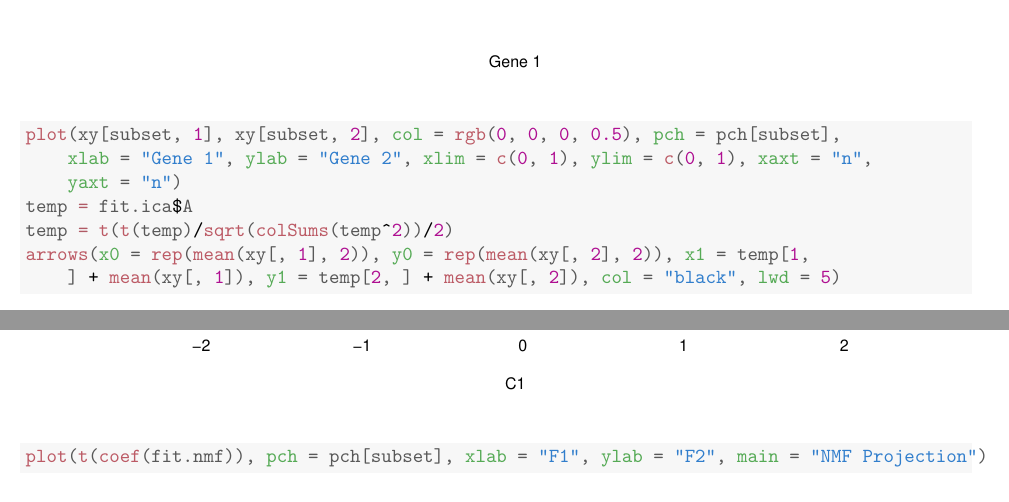
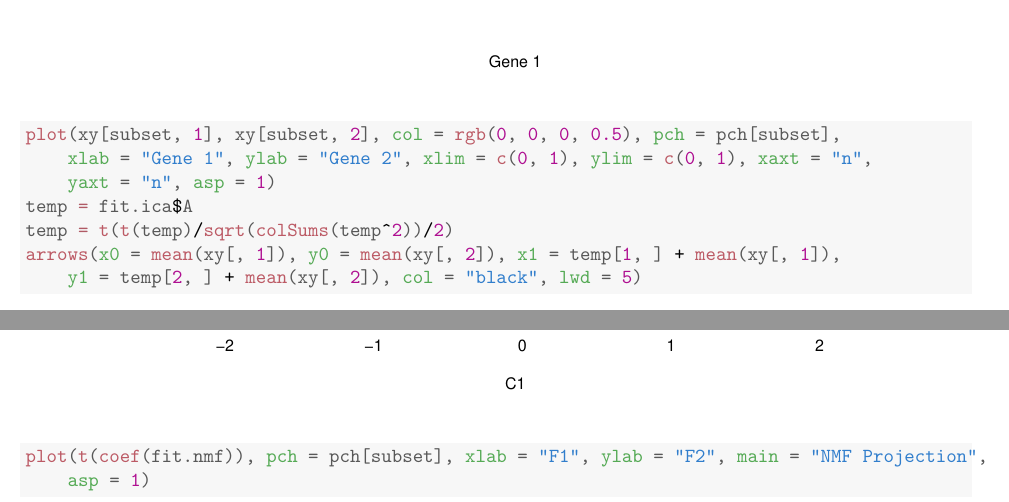
Before and after one commit to mpinese/phd-thesis, a LaTeX document (analysis/biosurv/reports/PCA_ICA_NMF_comparison/report.tex): two parts of pages 3 and 8 of 9, joined at a grey line, cut so that both start at the same text. The pictures show the PDF file analysis/biosurv/reports/PCA_ICA_NMF_comparison/report.pdf that the author committed with the source.

Commit message:
Fixed up aspect ratio of factorization plots; PCA components now actually look orthogonal.

```diff
--- a/analysis/biosurv/reports/PCA_ICA_NMF_comparison/report.tex
+++ b/analysis/biosurv/reports/PCA_ICA_NMF_comparison/report.tex
@@ -103,7 +103,7 @@
 \hlstd{pch} \hlkwb{=} \hlstd{syms[xyc[,} \hlnum{3}\hlstd{]]}
 
 \hlkwd{plot}\hlstd{(}\hlnum{0} \hlopt{~} \hlnum{0}\hlstd{,} \hlkwc{type} \hlstd{=} \hlstr{"n"}\hlstd{,} \hlkwc{xlab} \hlstd{=} \hlstr{"Gene 1"}\hlstd{,} \hlkwc{ylab} \hlstd{=} \hlstr{"Gene 2"}\hlstd{,} \hlkwc{xlim} \hlstd{=} \hlkwd{c}\hlstd{(}\hlnum{0}\hlstd{,} \hlnum{1}\hlstd{),} \hlkwc{ylim} \hlstd{=} \hlkwd{c}\hlstd{(}\hlnum{0}\hlstd{,}
-    \hlnum{1}\hlstd{),} \hlkwc{xaxt} \hlstd{=} \hlstr{"n"}\hlstd{,} \hlkwc{yaxt} \hlstd{=} \hlstr{"n"}\hlstd{)}
+    \hlnum{1}\hlstd{),} \hlkwc{xaxt} \hlstd{=} \hlstr{"n"}\hlstd{,} \hlkwc{yaxt} \hlstd{=} \hlstr{"n"}\hlstd{,} \hlkwc{asp} \hlstd{=} \hlnum{1}\hlstd{)}
 \hlcom{# arrows( x0 = c(0, 0), y0 = c(0, 0), x1 = c(0.5, 1), y1 = c(1, 0.45), col =}
 \hlcom{# 'lightgrey', lwd = 5)}
 \hlkwd{points}\hlstd{(xy[subset,} \hlnum{1}\hlstd{], xy[subset,} \hlnum{2}\hlstd{],} \hlkwc{col} \hlstd{=} \hlstr{"black"}\hlstd{,} \hlkwc{pch} \hlstd{= pch[subset])}
@@ -120,11 +120,11 @@
 \begin{kframe}\begin{alltt}
 \hlkwd{plot}\hlstd{(xy[subset,} \hlnum{1}\hlstd{], xy[subset,} \hlnum{2}\hlstd{],} \hlkwc{col} \hlstd{=} \hlkwd{rgb}\hlstd{(}\hlnum{0}\hlstd{,} \hlnum{0}\hlstd{,} \hlnum{0}\hlstd{,} \hlnum{0.5}\hlstd{),} \hlkwc{pch} \hlstd{= pch[subset],}
     \hlkwc{xlab} \hlstd{=} \hlstr{"Gene 1"}\hlstd{,} \hlkwc{ylab} \hlstd{=} \hlstr{"Gene 2"}\hlstd{,} \hlkwc{xlim} \hlstd{=} \hlkwd{c}\hlstd{(}\hlnum{0}\hlstd{,} \hlnum{1}\hlstd{),} \hlkwc{ylim} \hlstd{=} \hlkwd{c}\hlstd{(}\hlnum{0}\hlstd{,} \hlnum{1}\hlstd{),} \hlkwc{xaxt} \hlstd{=} \hlstr{"n"}\hlstd{,}
-    \hlkwc{yaxt} \hlstd{=} \hlstr{"n"}\hlstd{)}
+    \hlkwc{yaxt} \hlstd{=} \hlstr{"n"}\hlstd{,} \hlkwc{asp} \hlstd{=} \hlnum{1}\hlstd{)}
 \hlstd{temp} \hlkwb{=} \hlstd{fit.pca}\hlopt{$}\hlstd{rotation}
 \hlstd{temp} \hlkwb{=} \hlkwd{t}\hlstd{(}\hlkwd{t}\hlstd{(temp)}\hlopt{/}\hlkwd{sqrt}\hlstd{(}\hlkwd{colSums}\hlstd{(temp}\hlopt{^}\hlnum{2}\hlstd{))}\hlopt{/}\hlnum{2}\hlstd{)}
-\hlkwd{arrows}\hlstd{(}\hlkwc{x0} \hlstd{=} \hlkwd{rep}\hlstd{(}\hlkwd{mean}\hlstd{(xy[,} \hlnum{1}\hlstd{],} \hlnum{2}\hlstd{)),} \hlkwc{y0} \hlstd{=} \hlkwd{rep}\hlstd{(}\hlkwd{mean}\hlstd{(xy[,} \hlnum{2}\hlstd{],} \hlnum{2}\hlstd{)),} \hlkwc{x1} \hlstd{= temp[}\hlnum{1}\hlstd{,}
-    \hlstd{]} \hlopt{+} \hlkwd{mean}\hlstd{(xy[,} \hlnum{1}\hlstd{]),} \hlkwc{y1} \hlstd{= temp[}\hlnum{2}\hlstd{, ]} \hlopt{+} \hlkwd{mean}\hlstd{(xy[,} \hlnum{2}\hlstd{]),} \hlkwc{col} \hlstd{=} \hlstr{"black"}\hlstd{,} \hlkwc{lwd} \hlstd{=} \hlnum{5}\hlstd{)}
+\hlkwd{arrows}\hlstd{(}\hlkwc{x0} \hlstd{=} \hlkwd{mean}\hlstd{(xy[,} \hlnum{1}\hlstd{]),} \hlkwc{y0} \hlstd{=} \hlkwd{mean}\hlstd{(xy[,} \hlnum{2}\hlstd{]),} \hlkwc{x1} \hlstd{= temp[}\hlnum{1}\hlstd{, ]} \hlopt{+} \hlkwd{mean}\hlstd{(xy[,} \hlnum{1}\hlstd{]),}
+    \hlkwc{y1} \hlstd{= temp[}\hlnum{2}\hlstd{, ]} \hlopt{+} \hlkwd{mean}\hlstd{(xy[,} \hlnum{2}\hlstd{]),} \hlkwc{col} \hlstd{=} \hlstr{"black"}\hlstd{,} \hlkwc{lwd} \hlstd{=} \hlnum{5}\hlstd{)}
 \end{alltt}
 \end{kframe}
 
@@ -136,11 +136,11 @@
 \begin{kframe}\begin{alltt}
 \hlkwd{plot}\hlstd{(xy[subset,} \hlnum{1}\hlstd{], xy[subset,} \hlnum{2}\hlstd{],} \hlkwc{col} \hlstd{=} \hlkwd{rgb}\hlstd{(}\hlnum{0}\hlstd{,} \hlnum{0}\hlstd{,} \hlnum{0}\hlstd{,} \hlnum{0.5}\hlstd{),} \hlkwc{pch} \hlstd{= pch[subset],}
     \hlkwc{xlab} \hlstd{=} \hlstr{"Gene 1"}\hlstd{,} \hlkwc{ylab} \hlstd{=} \hlstr{"Gene 2"}\hlstd{,} \hlkwc{xlim} \hlstd{=} \hlkwd{c}\hlstd{(}\hlnum{0}\hlstd{,} \hlnum{1}\hlstd{),} \hlkwc{ylim} \hlstd{=} \hlkwd{c}\hlstd{(}\hlnum{0}\hlstd{,} \hlnum{1}\hlstd{),} \hlkwc{xaxt} \hlstd{=} \hlstr{"n"}\hlstd{,}
-    \hlkwc{yaxt} \hlstd{=} \hlstr{"n"}\hlstd{)}
+    \hlkwc{yaxt} \hlstd{=} \hlstr{"n"}\hlstd{,} \hlkwc{asp} \hlstd{=} \hlnum{1}\hlstd{)}
 \hlstd{temp} \hlkwb{=} \hlstd{fit.ica}\hlopt{$}\hlstd{A}
 \hlstd{temp} \hlkwb{=} \hlkwd{t}\hlstd{(}\hlkwd{t}\hlstd{(temp)}\hlopt{/}\hlkwd{sqrt}\hlstd{(}\hlkwd{colSums}\hlstd{(temp}\hlopt{^}\hlnum{2}\hlstd{))}\hlopt{/}\hlnum{2}\hlstd{)}
-\hlkwd{arrows}\hlstd{(}\hlkwc{x0} \hlstd{=} \hlkwd{rep}\hlstd{(}\hlkwd{mean}\hlstd{(xy[,} \hlnum{1}\hlstd{],} \hlnum{2}\hlstd{)),} \hlkwc{y0} \hlstd{=} \hlkwd{rep}\hlstd{(}\hlkwd{mean}\hlstd{(xy[,} \hlnum{2}\hlstd{],} \hlnum{2}\hlstd{)),} \hlkwc{x1} \hlstd{= temp[}\hlnum{1}\hlstd{,}
-    \hlstd{]} \hlopt{+} \hlkwd{mean}\hlstd{(xy[,} \hlnum{1}\hlstd{]),} \hlkwc{y1} \hlstd{= temp[}\hlnum{2}\hlstd{, ]} \hlopt{+} \hlkwd{mean}\hlstd{(xy[,} \hlnum{2}\hlstd{]),} \hlkwc{col} \hlstd{=} \hlstr{"black"}\hlstd{,} \hlkwc{lwd} \hlstd{=} \hlnum{5}\hlstd{)}
+\hlkwd{arrows}\hlstd{(}\hlkwc{x0} \hlstd{=} \hlkwd{mean}\hlstd{(xy[,} \hlnum{1}\hlstd{]),} \hlkwc{y0} \hlstd{=} \hlkwd{mean}\hlstd{(xy[,} \hlnum{2}\hlstd{]),} \hlkwc{x1} \hlstd{= temp[}\hlnum{1}\hlstd{, ]} \hlopt{+} \hlkwd{mean}\hlstd{(xy[,} \hlnum{1}\hlstd{]),}
+    \hlkwc{y1} \hlstd{= temp[}\hlnum{2}\hlstd{, ]} \hlopt{+} \hlkwd{mean}\hlstd{(xy[,} \hlnum{2}\hlstd{]),} \hlkwc{col} \hlstd{=} \hlstr{"black"}\hlstd{,} \hlkwc{lwd} \hlstd{=} \hlnum{5}\hlstd{)}
 \end{alltt}
 \end{kframe}
 
@@ -152,11 +152,10 @@
 \begin{kframe}\begin{alltt}
 \hlkwd{plot}\hlstd{(xy[subset,} \hlnum{1}\hlstd{], xy[subset,} \hlnum{2}\hlstd{],} \hlkwc{col} \hlstd{=} \hlkwd{rgb}\hlstd{(}\hlnum{0}\hlstd{,} \hlnum{0}\hlstd{,} \hlnum{0}\hlstd{,} \hlnum{0.5}\hlstd{),} \hlkwc{pch} \hlstd{= pch[subset],}
     \hlkwc{xlab} \hlstd{=} \hlstr{"Gene 1"}\hlstd{,} \hlkwc{ylab} \hlstd{=} \hlstr{"Gene 2"}\hlstd{,} \hlkwc{xlim} \hlstd{=} \hlkwd{c}\hlstd{(}\hlnum{0}\hlstd{,} \hlnum{1}\hlstd{),} \hlkwc{ylim} \hlstd{=} \hlkwd{c}\hlstd{(}\hlnum{0}\hlstd{,} \hlnum{1}\hlstd{),} \hlkwc{xaxt} \hlstd{=} \hlstr{"n"}\hlstd{,}
-    \hlkwc{yaxt} \hlstd{=} \hlstr{"n"}\hlstd{)}
+    \hlkwc{yaxt} \hlstd{=} \hlstr{"n"}\hlstd{,} \hlkwc{asp} \hlstd{=} \hlnum{1}\hlstd{)}
 \hlstd{temp} \hlkwb{=} \hlkwd{basis}\hlstd{(fit.nmf)}
 \hlstd{temp} \hlkwb{=} \hlkwd{t}\hlstd{(}\hlkwd{t}\hlstd{(temp)}\hlopt{/}\hlkwd{sqrt}\hlstd{(}\hlkwd{colSums}\hlstd{(temp}\hlopt{^}\hlnum{2}\hlstd{))}\hlopt{/}\hlnum{2}\hlstd{)}
-\hlkwd{arrows}\hlstd{(}\hlkwc{x0} \hlstd{=} \hlkwd{c}\hlstd{(}\hlnum{0}\hlstd{,} \hlnum{0}\hlstd{),} \hlkwc{y0} \hlstd{=} \hlkwd{c}\hlstd{(}\hlnum{0}\hlstd{,} \hlnum{0}\hlstd{),} \hlkwc{x1} \hlstd{= temp[}\hlnum{1}\hlstd{, ],} \hlkwc{y1} \hlstd{= temp[}\hlnum{2}\hlstd{, ],} \hlkwc{col} \hlstd{=} \hlstr{"black"}\hlstd{,}
-    \hlkwc{lwd} \hlstd{=} \hlnum{5}\hlstd{)}
+\hlkwd{arrows}\hlstd{(}\hlkwc{x0} \hlstd{=} \hlnum{0}\hlstd{,} \hlkwc{y0} \hlstd{=} \hlnum{0}\hlstd{,} \hlkwc{x1} \hlstd{= temp[}\hlnum{1}\hlstd{, ],} \hlkwc{y1} \hlstd{= temp[}\hlnum{2}\hlstd{, ],} \hlkwc{col} \hlstd{=} \hlstr{"black"}\hlstd{,} \hlkwc{lwd} \hlstd{=} \hlnum{5}\hlstd{)}
 \end{alltt}
 \end{kframe}
 
@@ -167,7 +166,7 @@
 
 \begin{kframe}\begin{alltt}
 \hlkwd{plot}\hlstd{(xy[subset,} \hlnum{1}\hlstd{], xy[subset,} \hlnum{2}\hlstd{],} \hlkwc{col} \hlstd{=} \hlstr{"black"}\hlstd{,} \hlkwc{pch} \hlstd{= pch[subset],} \hlkwc{xlab} \hlstd{=} \hlstr{"Gene 1"}\hlstd{,}
-    \hlkwc{ylab} \hlstd{=} \hlstr{"Gene 2"}\hlstd{,} \hlkwc{xlim} \hlstd{=} \hlkwd{c}\hlstd{(}\hlnum{0}\hlstd{,} \hlnum{1}\hlstd{),} \hlkwc{ylim} \hlstd{=} \hlkwd{c}\hlstd{(}\hlnum{0}\hlstd{,} \hlnum{1}\hlstd{))}
+    \hlkwc{ylab} \hlstd{=} \hlstr{"Gene 2"}\hlstd{,} \hlkwc{xlim} \hlstd{=} \hlkwd{c}\hlstd{(}\hlnum{0}\hlstd{,} \hlnum{1}\hlstd{),} \hlkwc{ylim} \hlstd{=} \hlkwd{c}\hlstd{(}\hlnum{0}\hlstd{,} \hlnum{1}\hlstd{),} \hlkwc{asp} \hlstd{=} \hlnum{1}\hlstd{)}
 \hlcom{# legend('topright', legend = c('State A', 'State B', 'Transition State'),}
 \hlcom{# pch = syms[c(3, 1, 2)], inset = 0.05)}
 \hlkwd{legend}\hlstd{(}\hlstr{"topright"}\hlstd{,} \hlkwc{legend} \hlstd{=} \hlkwd{c}\hlstd{(}\hlstr{"PCA"}\hlstd{,} \hlstr{"ICA"}\hlstd{,} \hlstr{"NMF"}\hlstd{),} \hlkwc{lty} \hlstd{=} \hlstr{"solid"}\hlstd{,} \hlkwc{lwd} \hlstd{=} \hlnum{5}\hlstd{,}
@@ -188,7 +187,8 @@
 
 
 \begin{kframe}\begin{alltt}
-\hlkwd{plot}\hlstd{(fit.pca}\hlopt{$}\hlstd{x[subset, ],} \hlkwc{pch} \hlstd{= pch[subset],} \hlkwc{xlab} \hlstd{=} \hlstr{"PC1"}\hlstd{,} \hlkwc{ylab} \hlstd{=} \hlstr{"PC2"}\hlstd{,} \hlkwc{main} \hlstd{=} \hlstr{"PCA Projection"}\hlstd{)}
+\hlkwd{plot}\hlstd{(fit.pca}\hlopt{$}\hlstd{x[subset, ],} \hlkwc{pch} \hlstd{= pch[subset],} \hlkwc{xlab} \hlstd{=} \hlstr{"PC1"}\hlstd{,} \hlkwc{ylab} \hlstd{=} \hlstr{"PC2"}\hlstd{,} \hlkwc{main} \hlstd{=} \hlstr{"PCA Projection"}\hlstd{,}
+    \hlkwc{asp} \hlstd{=} \hlnum{1}\hlstd{)}
 \end{alltt}
 \end{kframe}
 
@@ -198,7 +198,8 @@
 
 
 \begin{kframe}\begin{alltt}
-\hlkwd{plot}\hlstd{(fit.ica}\hlopt{$}\hlstd{S[subset, ],} \hlkwc{pch} \hlstd{= pch[subset],} \hlkwc{xlab} \hlstd{=} \hlstr{"C1"}\hlstd{,} \hlkwc{ylab} \hlstd{=} \hlstr{"C2"}\hlstd{,} \hlkwc{main} \hlstd{=} \hlstr{"ICA Projection"}\hlstd{)}
+\hlkwd{plot}\hlstd{(fit.ica}\hlopt{$}\hlstd{S[subset, ],} \hlkwc{pch} \hlstd{= pch[subset],} \hlkwc{xlab} \hlstd{=} \hlstr{"C1"}\hlstd{,} \hlkwc{ylab} \hlstd{=} \hlstr{"C2"}\hlstd{,} \hlkwc{main} \hlstd{=} \hlstr{"ICA Projection"}\hlstd{,}
+    \hlkwc{asp} \hlstd{=} \hlnum{1}\hlstd{)}
 \end{alltt}
 \end{kframe}
 
@@ -208,7 +209,8 @@
 
 
 \begin{kframe}\begin{alltt}
-\hlkwd{plot}\hlstd{(}\hlkwd{t}\hlstd{(}\hlkwd{coef}\hlstd{(fit.nmf)),} \hlkwc{pch} \hlstd{= pch[subset],} \hlkwc{xlab} \hlstd{=} \hlstr{"F1"}\hlstd{,} \hlkwc{ylab} \hlstd{=} \hlstr{"F2"}\hlstd{,} \hlkwc{main} \hlstd{=} \hlstr{"NMF Projection"}\hlstd{)}
+\hlkwd{plot}\hlstd{(}\hlkwd{t}\hlstd{(}\hlkwd{coef}\hlstd{(fit.nmf)),} \hlkwc{pch} \hlstd{= pch[subset],} \hlkwc{xlab} \hlstd{=} \hlstr{"F1"}\hlstd{,} \hlkwc{ylab} \hlstd{=} \hlstr{"F2"}\hlstd{,} \hlkwc{main} \hlstd{=} \hlstr{"NMF Projection"}\hlstd{,}
+    \hlkwc{asp} \hlstd{=} \hlnum{1}\hlstd{)}
 \end{alltt}
 \end{kframe}
 
```
Also changed, not shown: version.dat (+1 -1 lines), analysis/biosurv/reports/PCA_ICA_NMF_comparison/figure/plots-1.pdf, analysis/biosurv/reports/PCA_ICA_NMF_comparison/figure/plots-2.pdf, analysis/biosurv/reports/PCA_ICA_NMF_comparison/figure/plots-3.pdf, analysis/biosurv/reports/PCA_ICA_NMF_comparison/figure/plots-4.pdf, analysis/biosurv/reports/PCA_ICA_NMF_comparison/figure/plots-5.pdf, analysis/biosurv/reports/PCA_ICA_NMF_comparison/figure/plots-6.pdf, analysis/biosurv/reports/PCA_ICA_NMF_comparison/figure/plots-7.pdf, analysis/biosurv/reports/PCA_ICA_NMF_comparison/figure/plots-8.pdf, analysis/biosurv/reports/PCA_ICA_NMF_comparison/report.pdf, dissertation.pdf, 1 other file.
